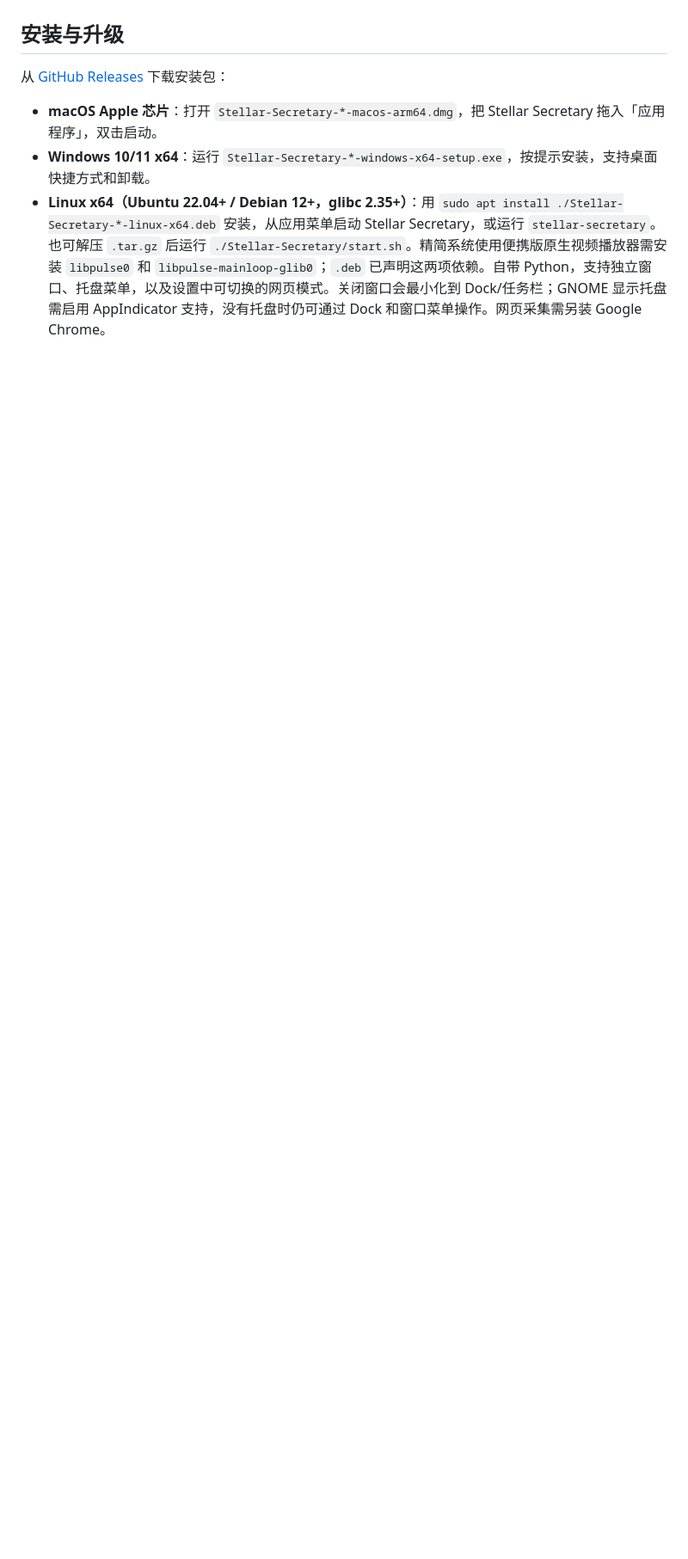
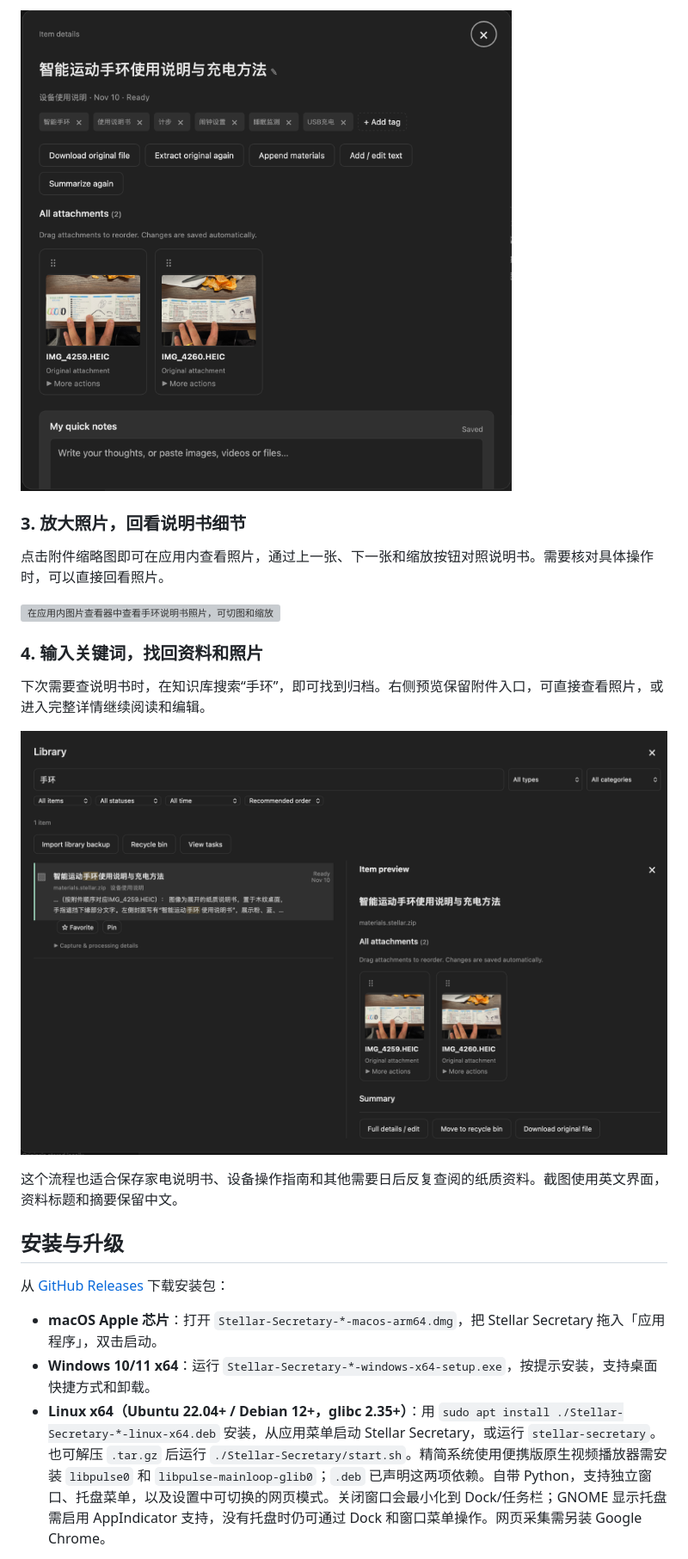
Before and after one commit to StellarStar255/stellar_central_secretary, a Markdown page: README.zh-CN.md, the part around one of its changes. Shown at 86% size. Rendered like a GitHub page; pictures changed too: docs/examples/manual-attachments.png (added), docs/examples/manual-library-search.png (added); blank space fills up the shorter version; grey boxes are pictures that could not be loaded.

```diff
--- a/README.zh-CN.md
+++ b/README.zh-CN.md
@@ -18,3 +33,18 @@ HEIC/HEIF 照片支持本地缩略图、应用内查看和视觉总结（需支
+![资料详情中的标题、标签、两张 HEIC 附件和速记区域](docs/examples/manual-attachments.png)
+
+### 3. 放大照片，回看说明书细节
+
+点击附件缩略图即可在应用内查看照片，通过上一张、下一张和缩放按钮对照说明书。需要核对具体操作时，可以直接回看照片。
+
+![在应用内图片查看器中查看手环说明书照片，可切图和缩放](docs/examples/manual-photo-viewer.png)
+
+### 4. 输入关键词，找回资料和照片
+
+下次需要查说明书时，在知识库搜索“手环”，即可找到归档。右侧预览保留附件入口，可直接查看照片，或进入完整详情继续阅读和编辑。
+
+![在知识库搜索“手环”，找到资料并预览原始照片附件](docs/examples/manual-library-search.png)
+
+这个流程也适合保存家电说明书、设备操作指南和其他需要日后反复查阅的纸质资料。截图使用英文界面，资料标题和摘要保留中文。
 
 ## 安装与升级
 
```
Also changed, not shown: other parts of README.zh-CN.md (+15 -0 lines), README.md (+30 -0 lines), docs/examples/manual-summary.png (added), 1 other file.
